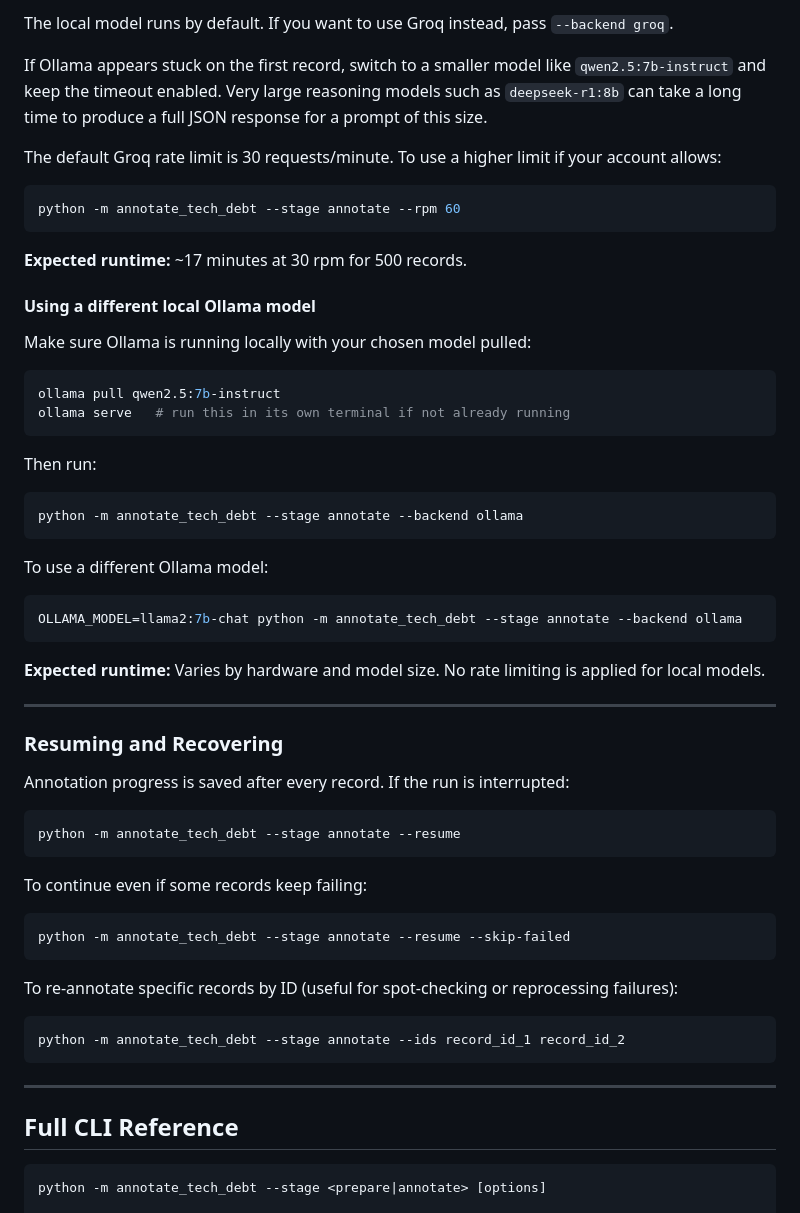
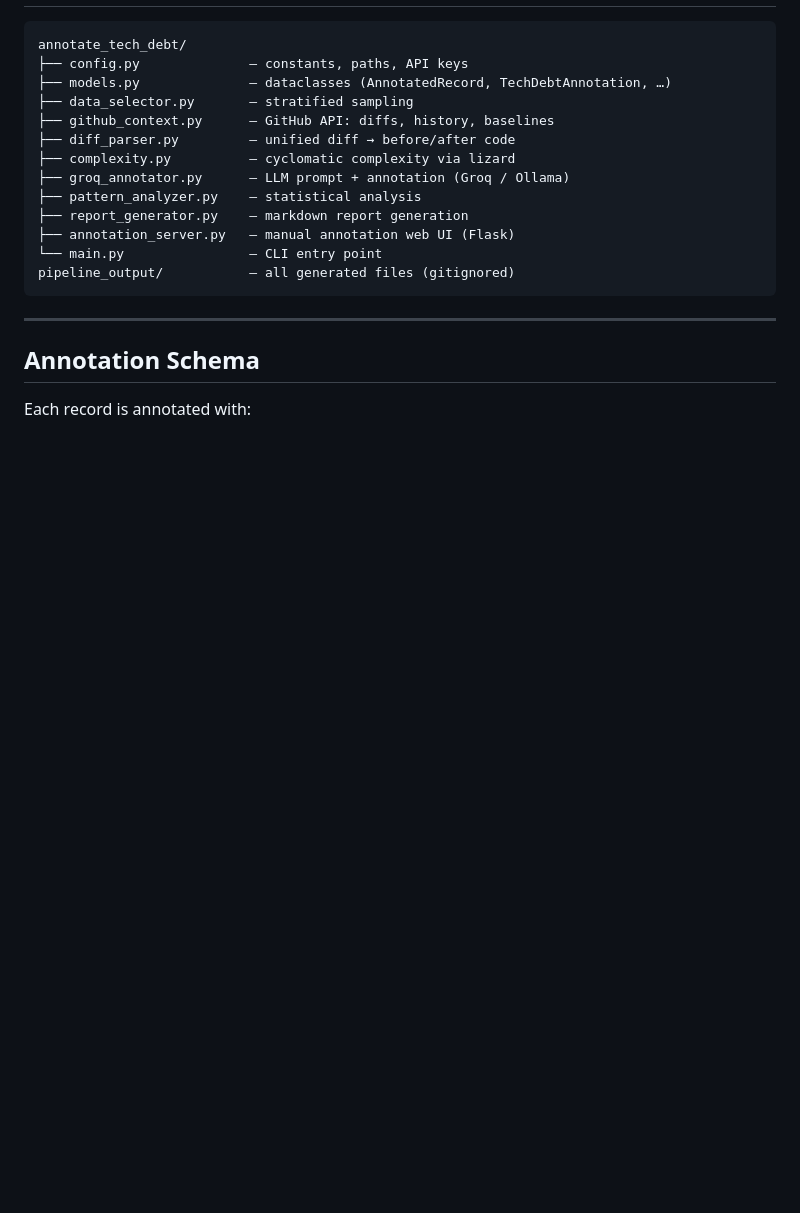
Before and after one commit to alansudhan27/CS4099-UndergradResearch, a Markdown page: README.md, the part around one of its changes. GitHub-like rendering; blank space fills up the shorter version.

````diff
--- a/README.md
+++ b/README.md
@@ -148,66 +63,22 @@ python -m annotate_tech_debt --stage annotate
 ```
-
-The local model runs by default. If you want to use Groq instead, pass `--backend groq`.
-
-If Ollama appears stuck on the first record, switch to a smaller model like `qwen2.5:7b-instruct` and keep the timeout enabled. Very large reasoning models such as `deepseek-r1:8b` can take a long time to produce a full JSON response for a prompt of this size.
-
-The default Groq rate limit is 30 requests/minute. To use a higher limit if your account allows:
-
-```bash
-python -m annotate_tech_debt --stage annotate --rpm 60
-```
-
-**Expected runtime:** ~17 minutes at 30 rpm for 500 records.
-
-#### Using a different local Ollama model
-
-Make sure Ollama is running locally with your chosen model pulled:
-
-```bash
-ollama pull qwen2.5:7b-instruct
-ollama serve   # run this in its own terminal if not already running
-```
-
-Then run:
-
-```bash
-python -m annotate_tech_debt --stage annotate --backend ollama
-```
-
-To use a different Ollama model:
-
-```bash
-OLLAMA_MODEL=llama2:7b-chat python -m annotate_tech_debt --stage annotate --backend ollama
-```
-
-**Expected runtime:** Varies by hardware and model size. No rate limiting is applied for local models.
-
----
-
-### Resuming and Recovering
-
-Annotation progress is saved after every record. If the run is interrupted:
-
-```bash
-python -m annotate_tech_debt --stage annotate --resume
-```
-
-To continue even if some records keep failing:
-
-```bash
-python -m annotate_tech_debt --stage annotate --resume --skip-failed
-```
-
-To re-annotate specific records by ID (useful for spot-checking or reprocessing failures):
-
-```bash
-python -m annotate_tech_debt --stage annotate --ids record_id_1 record_id_2
+annotate_tech_debt/
+├── config.py              — constants, paths, API keys
+├── models.py              — dataclasses (AnnotatedRecord, TechDebtAnnotation, …)
+├── data_selector.py       — stratified sampling
+├── github_context.py      — GitHub API: diffs, history, baselines
+├── diff_parser.py         — unified diff → before/after code
+├── complexity.py          — cyclomatic complexity via lizard
+├── groq_annotator.py      — LLM prompt + annotation (Groq / Ollama)
+├── pattern_analyzer.py    — statistical analysis
+├── report_generator.py    — markdown report generation
+├── annotation_server.py   — manual annotation web UI (Flask)
+└── main.py                — CLI entry point
+pipeline_output/           — all generated files (gitignored)
 ```
 
 ---
 
-## Full CLI Reference
+## Annotation Schema
 
-```
-python -m annotate_tech_debt --stage <prepare|annotate> [options]
+Each record is annotated with:
 
````
Also changed, not shown: other parts of README.md (+38 -149 lines).
